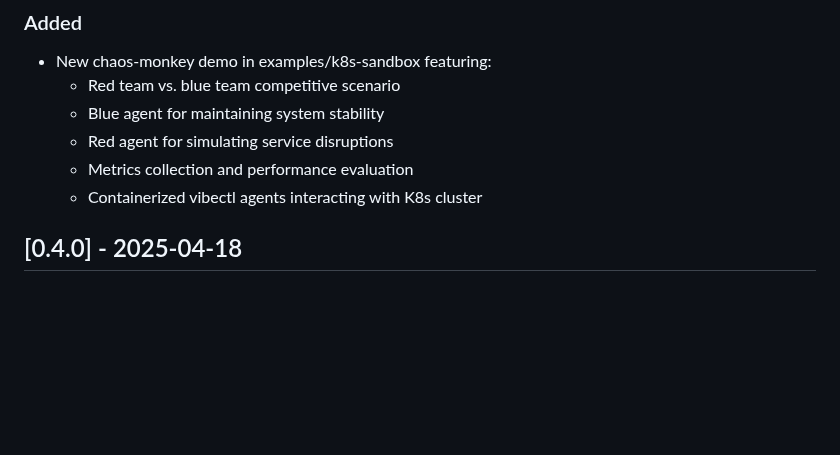
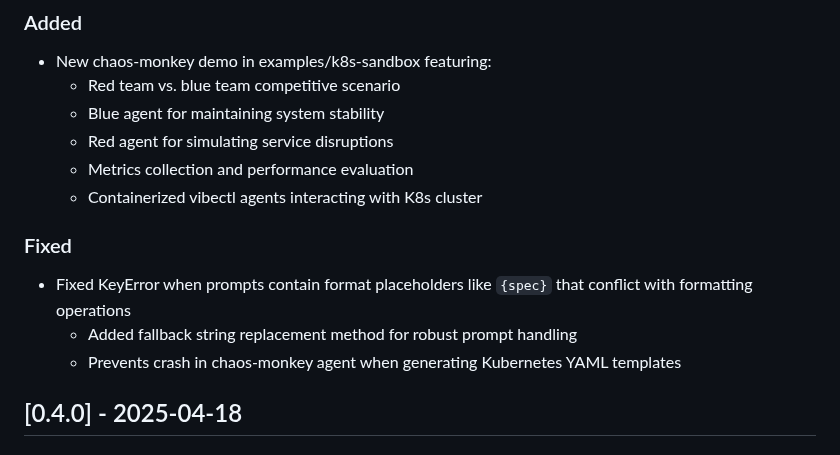
Before and after one commit to othercriteria/vibectl, a Markdown page: CHANGELOG.md, the part around the change. Drawn GitHub-style; blank space fills up the shorter version.

Commit message:
docs: update changelog for format placeholder fix

```diff
--- a/CHANGELOG.md
+++ b/CHANGELOG.md
@@ -14,6 +14,11 @@ and this project adheres to [Semantic Versioning](https://semver.org/spec/v2.0.0
   - Red agent for simulating service disruptions
   - Metrics collection and performance evaluation
   - Containerized vibectl agents interacting with K8s cluster
+
+### Fixed
+- Fixed KeyError when prompts contain format placeholders like `{spec}` that conflict with formatting operations
+  - Added fallback string replacement method for robust prompt handling
+  - Prevents crash in chaos-monkey agent when generating Kubernetes YAML templates
 
 ## [0.4.0] - 2025-04-18
 
```
